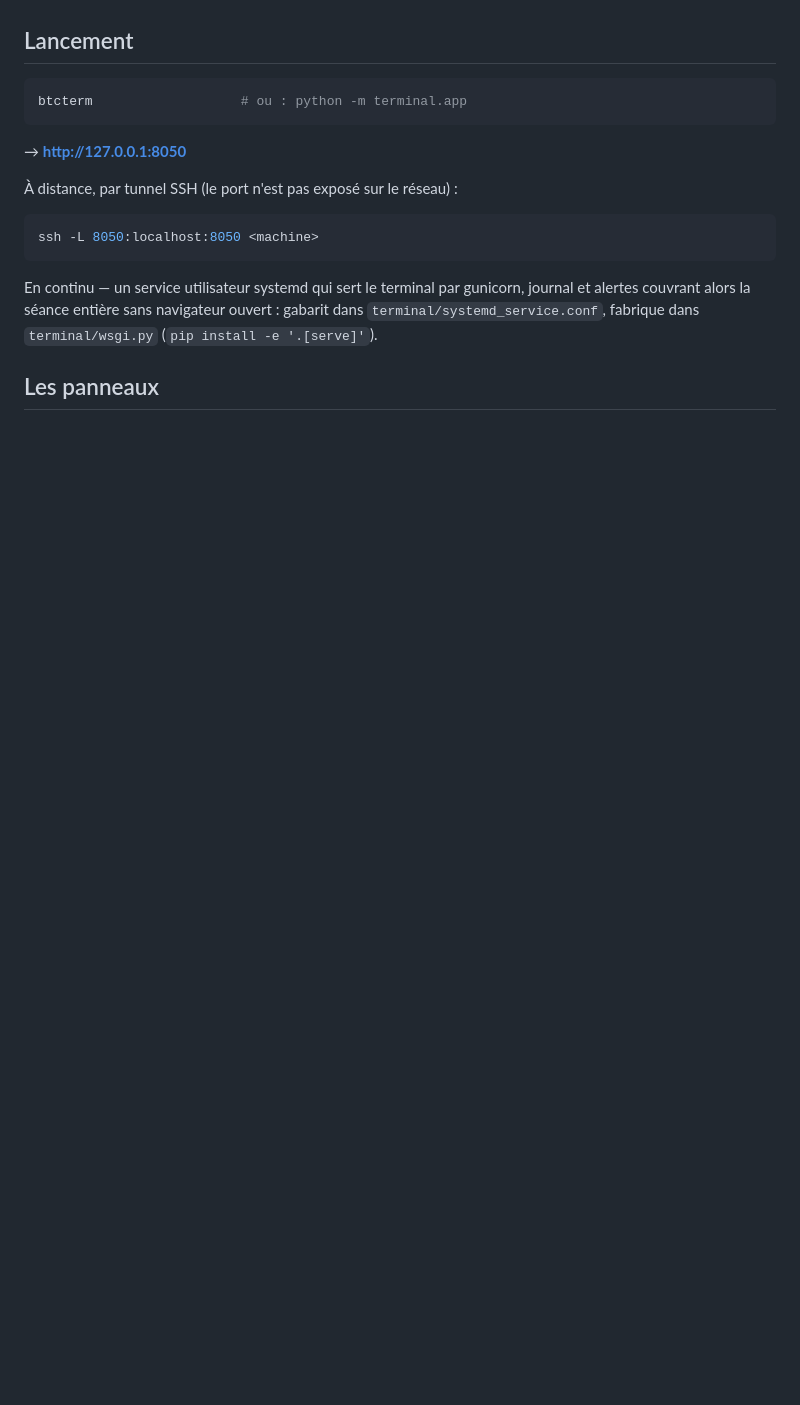
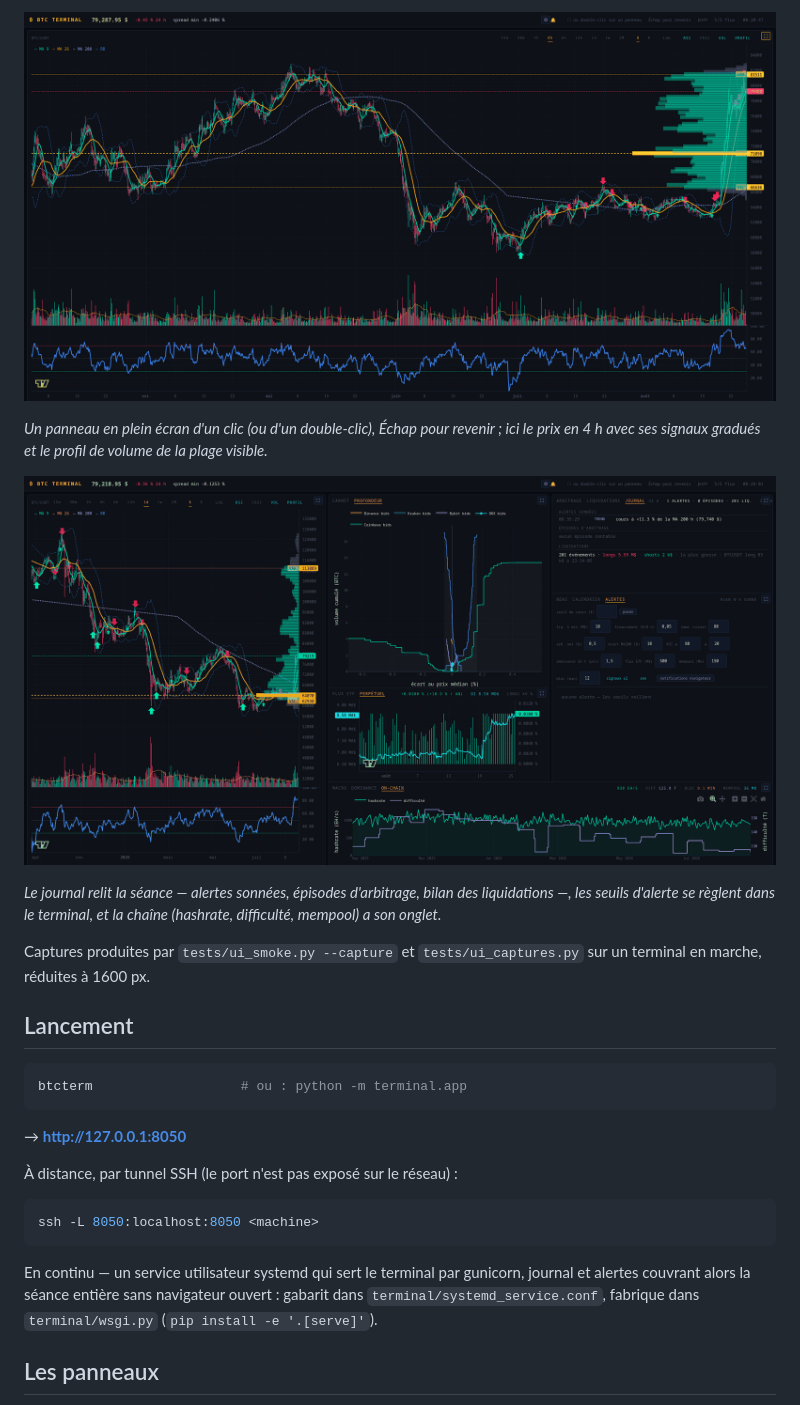
Before and after one commit to stefan-cambodia/btcterm, a Markdown page: README.md, the part around one of its changes. GitHub-like rendering; pictures changed too: docs/captures/grille-journal.png (added), docs/captures/plein-ecran.png (added); blank space fills up the shorter version.

```diff
--- a/README.md
+++ b/README.md
@@ -10,3 +26,17 @@ monétaire — le tout sous alertes configurables.
+![Le panneau prix en plein écran](docs/captures/plein-ecran.png)
+
+*Un panneau en plein écran d'un clic (ou d'un double-clic), Échap pour
+revenir ; ici le prix en 4 h avec ses signaux gradués et le profil de volume
+de la plage visible.*
+
+![Le journal de la séance, les réglages d'alertes et les données de chaîne](docs/captures/grille-journal.png)
+
+*Le journal relit la séance — alertes sonnées, épisodes d'arbitrage, bilan
+des liquidations —, les seuils d'alerte se règlent dans le terminal, et la
+chaîne (hashrate, difficulté, mempool) a son onglet.*
+
+Captures produites par `tests/ui_smoke.py --capture` et
+`tests/ui_captures.py` sur un terminal en marche, réduites à 1600 px.
 
 ## Lancement
 
```
Also changed, not shown: other parts of README.md (+17 -0 lines), ARCHITECTURE.md (+4 -1 lines), docs/captures/grille-onglets.png (added), docs/captures/grille.png (added), 1 other file.
